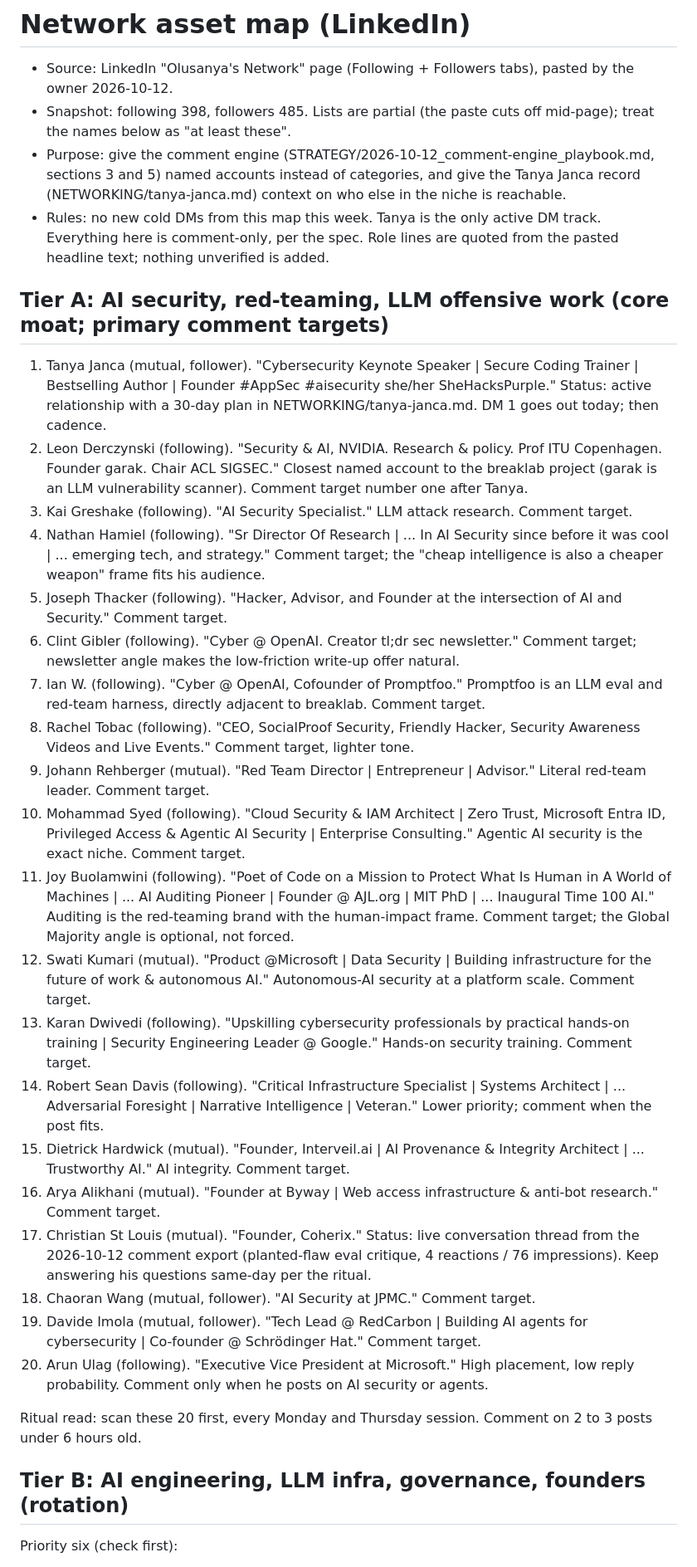
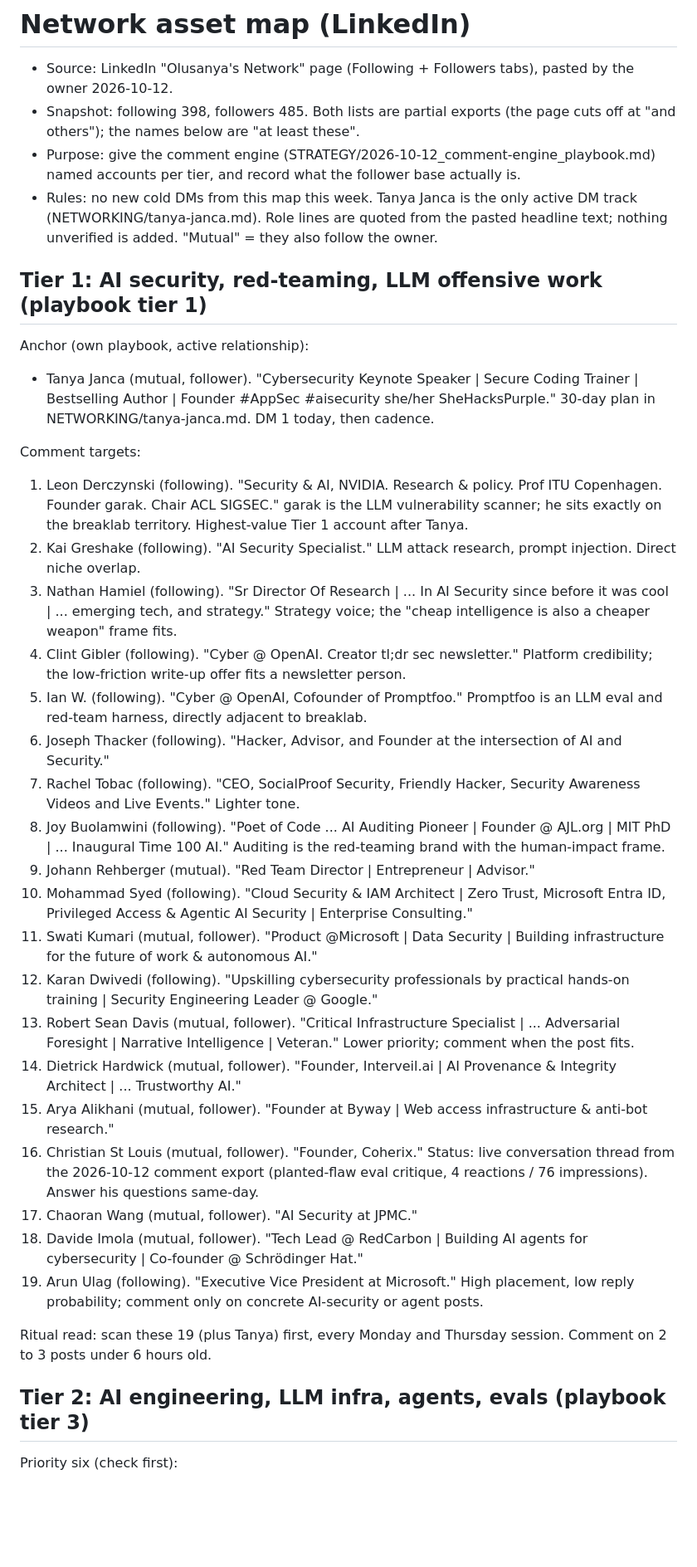
Before and after one commit to Teamthy/linkedin_emphire, a Markdown page: linkedin_emphire/NETWORKING/network-asset-map.md, the part around one of its changes. Shown at 83% size. Drawn GitHub-style; blank space fills up the shorter version.

```diff
--- a/linkedin_emphire/NETWORKING/network-asset-map.md
+++ b/linkedin_emphire/NETWORKING/network-asset-map.md
@@ -1,35 +1,38 @@
 # Network asset map (LinkedIn)
 
 - Source: LinkedIn "Olusanya's Network" page (Following + Followers tabs), pasted by the owner 2026-10-12.
-- Snapshot: following 398, followers 485. Lists are partial (the paste cuts off mid-page); treat the names below as "at least these".
-- Purpose: give the comment engine (STRATEGY/2026-10-12_comment-engine_playbook.md, sections 3 and 5) named accounts instead of categories, and give the Tanya Janca record (NETWORKING/tanya-janca.md) context on who else in the niche is reachable.
-- Rules: no new cold DMs from this map this week. Tanya is the only active DM track. Everything here is comment-only, per the spec. Role lines are quoted from the pasted headline text; nothing unverified is added.
+- Snapshot: following 398, followers 485. Both lists are partial exports (the page cuts off at "and others"); the names below are "at least these".
+- Purpose: give the comment engine (STRATEGY/2026-10-12_comment-engine_playbook.md) named accounts per tier, and record what the follower base actually is.
+- Rules: no new cold DMs from this map this week. Tanya Janca is the only active DM track (NETWORKING/tanya-janca.md). Role lines are quoted from the pasted headline text; nothing unverified is added. "Mutual" = they also follow the owner.
 
-## Tier A: AI security, red-teaming, LLM offensive work (core moat; primary comment targets)
+## Tier 1: AI security, red-teaming, LLM offensive work (playbook tier 1)
 
-1. Tanya Janca (mutual, follower). "Cybersecurity Keynote Speaker | Secure Coding Trainer | Bestselling Author | Founder #AppSec #aisecurity she/her SheHacksPurple." Status: active relationship with a 30-day plan in NETWORKING/tanya-janca.md. DM 1 goes out today; then cadence.
-2. Leon Derczynski (following). "Security & AI, NVIDIA. Research & policy. Prof ITU Copenhagen. Founder garak. Chair ACL SIGSEC." Closest named account to the breaklab project (garak is an LLM vulnerability scanner). Comment target number one after Tanya.
-3. Kai Greshake (following). "AI Security Specialist." LLM attack research. Comment target.
-4. Nathan Hamiel (following). "Sr Director Of Research | ... In AI Security since before it was cool | ... emerging tech, and strategy." Comment target; the "cheap intelligence is also a cheaper weapon" frame fits his audience.
-5. Joseph Thacker (following). "Hacker, Advisor, and Founder at the intersection of AI and Security." Comment target.
-6. Clint Gibler (following). "Cyber @ OpenAI. Creator tl;dr sec newsletter." Comment target; newsletter angle makes the low-friction write-up offer natural.
-7. Ian W. (following). "Cyber @ OpenAI, Cofounder of Promptfoo." Promptfoo is an LLM eval and red-team harness, directly adjacent to breaklab. Comment target.
-8. Rachel Tobac (following). "CEO, SocialProof Security, Friendly Hacker, Security Awareness Videos and Live Events." Comment target, lighter tone.
-9. Johann Rehberger (mutual). "Red Team Director | Entrepreneur | Advisor." Literal red-team leader. Comment target.
-10. Mohammad Syed (following). "Cloud Security & IAM Architect | Zero Trust, Microsoft Entra ID, Privileged Access & Agentic AI Security | Enterprise Consulting." Agentic AI security is the exact niche. Comment target.
-11. Joy Buolamwini (following). "Poet of Code on a Mission to Protect What Is Human in A World of Machines | ... AI Auditing Pioneer | Founder @ AJL.org | MIT PhD | ... Inaugural Time 100 AI." Auditing is the red-teaming brand with the human-impact frame. Comment target; the Global Majority angle is optional, not forced.
-12. Swati Kumari (mutual). "Product @Microsoft | Data Security | Building infrastructure for the future of work & autonomous AI." Autonomous-AI security at a platform scale. Comment target.
-13. Karan Dwivedi (following). "Upskilling cybersecurity professionals by practical hands-on training | Security Engineering Leader @ Google." Hands-on security training. Comment target.
-14. Robert Sean Davis (following). "Critical Infrastructure Specialist | Systems Architect | ... Adversarial Foresight | Narrative Intelligence | Veteran." Lower priority; comment when the post fits.
-15. Dietrick Hardwick (mutual). "Founder, Interveil.ai | AI Provenance & Integrity Architect | ... Trustworthy AI." AI integrity. Comment target.
-16. Arya Alikhani (mutual). "Founder at Byway | Web access infrastructure & anti-bot research." Comment target.
-17. Christian St Louis (mutual). "Founder, Coherix." Status: live conversation thread from the 2026-10-12 comment export (planted-flaw eval critique, 4 reactions / 76 impressions). Keep answering his questions same-day per the ritual.
-18. Chaoran Wang (mutual, follower). "AI Security at JPMC." Comment target.
-19. Davide Imola (mutual, follower). "Tech Lead @ RedCarbon | Building AI agents for cybersecurity | Co-founder @ Schrödinger Hat." Comment target.
-20. Arun Ulag (following). "Executive Vice President at Microsoft." High placement, low reply probability. Comment only when he posts on AI security or agents.
+Anchor (own playbook, active relationship):
+- Tanya Janca (mutual, follower). "Cybersecurity Keynote Speaker | Secure Coding Trainer | Bestselling Author | Founder #AppSec #aisecurity she/her SheHacksPurple." 30-day plan in NETWORKING/tanya-janca.md. DM 1 today, then cadence.
 
-Ritual read: scan these 20 first, every Monday and Thursday session. Comment on 2 to 3 posts under 6 hours old.
+Comment targets:
+1. Leon Derczynski (following). "Security & AI, NVIDIA. Research & policy. Prof ITU Copenhagen. Founder garak. Chair ACL SIGSEC." garak is the LLM vulnerability scanner; he sits exactly on the breaklab territory. Highest-value Tier 1 account after Tanya.
+2. Kai Greshake (following). "AI Security Specialist." LLM attack research, prompt injection. Direct niche overlap.
+3. Nathan Hamiel (following). "Sr Director Of Research | ... In AI Security since before it was cool | ... emerging tech, and strategy." Strategy voice; the "cheap intelligence is also a cheaper weapon" frame fits.
+4. Clint Gibler (following). "Cyber @ OpenAI. Creator tl;dr sec newsletter." Platform credibility; the low-friction write-up offer fits a newsletter person.
+5. Ian W. (following). "Cyber @ OpenAI, Cofounder of Promptfoo." Promptfoo is an LLM eval and red-team harness, directly adjacent to breaklab.
+6. Joseph Thacker (following). "Hacker, Advisor, and Founder at the intersection of AI and Security."
+7. Rachel Tobac (following). "CEO, SocialProof Security, Friendly Hacker, Security Awareness Videos and Live Events." Lighter tone.
+8. Joy Buolamwini (following). "Poet of Code ... AI Auditing Pioneer | Founder @ AJL.org | MIT PhD | ... Inaugural Time 100 AI." Auditing is the red-teaming brand with the human-impact frame.
+9. Johann Rehberger (mutual). "Red Team Director | Entrepreneur | Advisor."
+10. Mohammad Syed (following). "Cloud Security & IAM Architect | Zero Trust, Microsoft Entra ID, Privileged Access & Agentic AI Security | Enterprise Consulting."
+11. Swati Kumari (mutual, follower). "Product @Microsoft | Data Security | Building infrastructure for the future of work & autonomous AI."
+12. Karan Dwivedi (following). "Upskilling cybersecurity professionals by practical hands-on training | Security Engineering Leader @ Google."
+13. Robert Sean Davis (mutual, follower). "Critical Infrastructure Specialist | ... Adversarial Foresight | Narrative Intelligence | Veteran." Lower priority; comment when the post fits.
+14. Dietrick Hardwick (mutual, follower). "Founder, Interveil.ai | AI Provenance & Integrity Architect | ... Trustworthy AI."
+15. Arya Alikhani (mutual, follower). "Founder at Byway | Web access infrastructure & anti-bot research."
+16. Christian St Louis (mutual, follower). "Founder, Coherix." Status: live conversation thread from the 2026-10-12 comment export (planted-flaw eval critique, 4 reactions / 76 impressions). Answer his questions same-day.
+17. Chaoran Wang (mutual, follower). "AI Security at JPMC."
+18. Davide Imola (mutual, follower). "Tech Lead @ RedCarbon | Building AI agents for cybersecurity | Co-founder @ Schrödinger Hat."
+19. Arun Ulag (following). "Executive Vice President at Microsoft." High placement, low reply probability; comment only on concrete AI-security or agent posts.
 
-## Tier B: AI engineering, LLM infra, governance, founders (rotation)
+Ritual read: scan these 19 (plus Tanya) first, every Monday and Thursday session. Comment on 2 to 3 posts under 6 hours old.
+
+## Tier 2: AI engineering, LLM infra, agents, evals (playbook tier 3)
 
 Priority six (check first):
```
Also changed, not shown: other parts of linkedin_emphire/NETWORKING/network-asset-map.md (+65 -26 lines).
